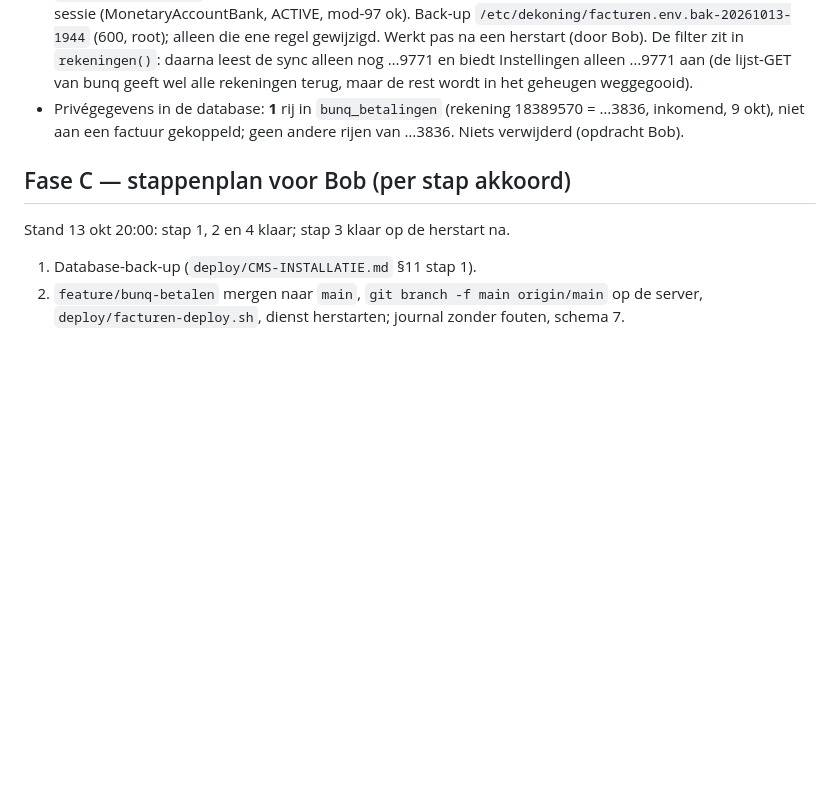
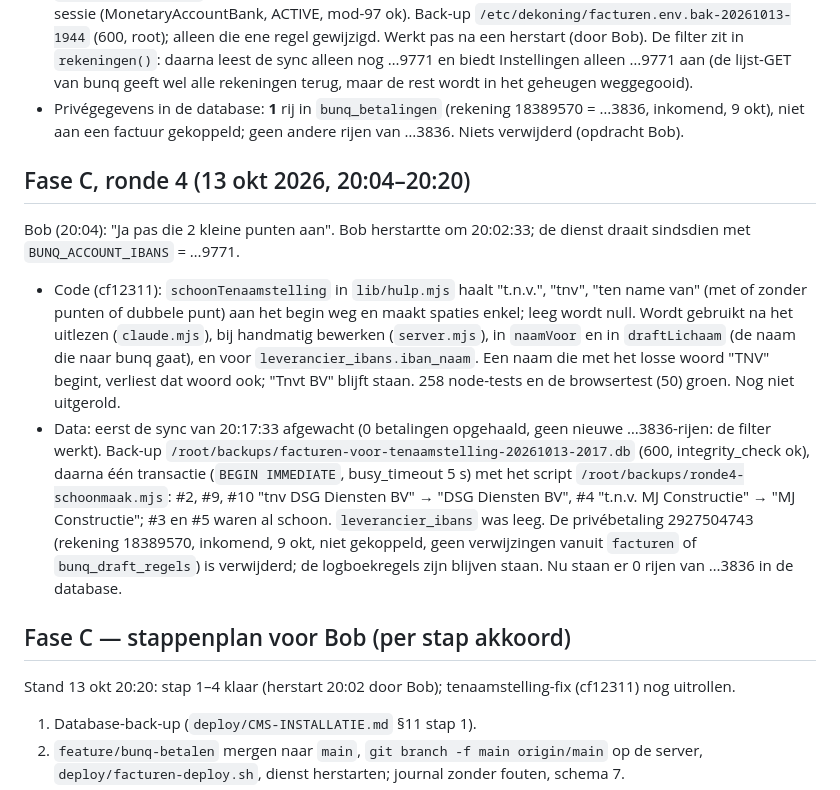
Before and after one commit to FernandoS2903/Dekoningtegelwerken, a Markdown page: docs/GEHEUGEN.md, the part around the change. GitHub-like rendering; blank space fills up the shorter version.

Commit message:
Geheugen: fase C ronde 4 — tenaamstelling opgeschoond, privébetaling verwijderd
Co-Authored-By: Claude Opus 5.5 <noreply@anthropic.com>

```diff
--- a/docs/GEHEUGEN.md
+++ b/docs/GEHEUGEN.md
@@ -780,9 +780,34 @@ Bob (19:41): "3836 is prive, uitgerold en herstart" (dienst gestart 19:40:41).
   18389570 = …3836, inkomend, 9 okt), niet aan een factuur gekoppeld; geen
   andere rijen van …3836. Niets verwijderd (opdracht Bob).
 
+## Fase C, ronde 4 (13 okt 2026, 20:04–20:20)
+
+Bob (20:04): "Ja pas die 2 kleine punten aan". Bob herstartte om 20:02:33; de
+dienst draait sindsdien met `BUNQ_ACCOUNT_IBANS` = …9771.
+
+- Code (cf12311): `schoonTenaamstelling` in `lib/hulp.mjs` haalt "t.n.v.",
+  "tnv", "ten name van" (met of zonder punten of dubbele punt) aan het begin
+  weg en maakt spaties enkel; leeg wordt null. Wordt gebruikt na het uitlezen
+  (`claude.mjs`), bij handmatig bewerken (`server.mjs`), in `naamVoor` en in
+  `draftLichaam` (de naam die naar bunq gaat), en voor `leverancier_ibans.iban_naam`.
+  Een naam die met het losse woord "TNV" begint, verliest dat woord ook;
+  "Tnvt BV" blijft staan. 258 node-tests en de browsertest (50) groen.
+  Nog niet uitgerold.
+- Data: eerst de sync van 20:17:33 afgewacht (0 betalingen opgehaald, geen
+  nieuwe …3836-rijen: de filter werkt). Back-up
+  `/root/backups/facturen-voor-tenaamstelling-20261013-2017.db` (600,
+  integrity_check ok), daarna één transactie (`BEGIN IMMEDIATE`,
+  busy_timeout 5 s) met het script `/root/backups/ronde4-schoonmaak.mjs`:
+  #2, #9, #10 "tnv DSG Diensten BV" → "DSG Diensten BV", #4 "t.n.v. MJ
+  Constructie" → "MJ Constructie"; #3 en #5 waren al schoon.
+  `leverancier_ibans` was leeg. De privébetaling 2927504743 (rekening
+  18389570, inkomend, 9 okt, niet gekoppeld, geen verwijzingen vanuit
+  `facturen` of `bunq_draft_regels`) is verwijderd; de logboekregels zijn blijven staan.
+  Nu staan er 0 rijen van …3836 in de database.
+
 ## Fase C — stappenplan voor Bob (per stap akkoord)
 
-Stand 13 okt 20:00: stap 1, 2 en 4 klaar; stap 3 klaar op de herstart na.
+Stand 13 okt 20:20: stap 1–4 klaar (herstart 20:02 door Bob); tenaamstelling-fix (cf12311) nog uitrollen.
 
 1. Database-back-up (`deploy/CMS-INSTALLATIE.md` §11 stap 1).
 2. `feature/bunq-betalen` mergen naar `main`, `git branch -f main origin/main`
```
